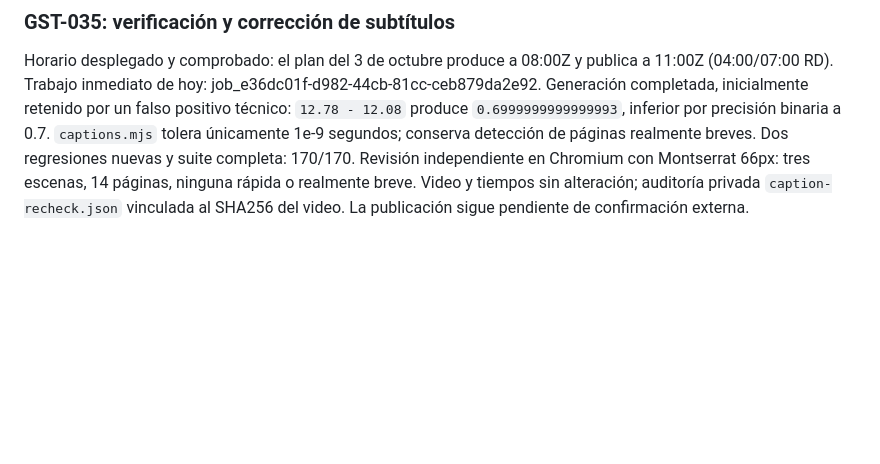
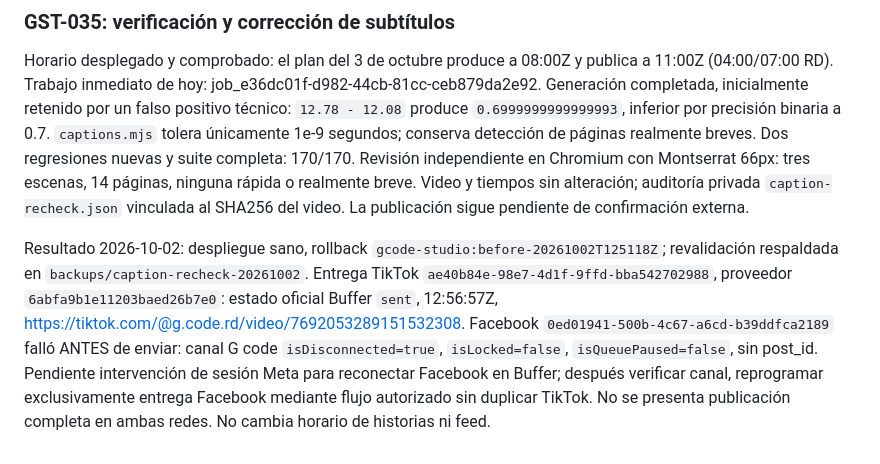
Before and after one commit to gabrielrodz3o/studio, a Markdown page: docs/mejoras-studio.md, the part around the change. Drawn GitHub-style; blank space fills up the shorter version.

Commit message:
Record daily Reel publication and Facebook reconnection blocker

```diff
--- a/docs/mejoras-studio.md
+++ b/docs/mejoras-studio.md
@@ -425,3 +425,5 @@ Solicitud administrativa de automatización POST `/api/v1/automation/video-now`
 ### GST-035: verificación y corrección de subtítulos
 
 Horario desplegado y comprobado: el plan del 3 de octubre produce a 08:00Z y publica a 11:00Z (04:00/07:00 RD). Trabajo inmediato de hoy: job_e36dc01f-d982-44cb-81cc-ceb879da2e92. Generación completada, inicialmente retenido por un falso positivo técnico: `12.78 - 12.08` produce `0.6999999999999993`, inferior por precisión binaria a 0.7. `captions.mjs` tolera únicamente 1e-9 segundos; conserva detección de páginas realmente breves. Dos regresiones nuevas y suite completa: 170/170. Revisión independiente en Chromium con Montserrat 66px: tres escenas, 14 páginas, ninguna rápida o realmente breve. Video y tiempos sin alteración; auditoría privada `caption-recheck.json` vinculada al SHA256 del video. La publicación sigue pendiente de confirmación externa.
+
+Resultado 2026-10-02: despliegue sano, rollback `gcode-studio:before-20261002T125118Z`; revalidación respaldada en `backups/caption-recheck-20261002`. Entrega TikTok `ae40b84e-98e7-4d1f-9ffd-bba542702988`, proveedor `6abfa9b1e11203baed26b7e0`: estado oficial Buffer `sent`, 12:56:57Z, https://tiktok.com/@g.code.rd/video/7692053289151532308. Facebook `0ed01941-500b-4c67-a6cd-b39ddfca2189` falló ANTES de enviar: canal G code `isDisconnected=true`, `isLocked=false`, `isQueuePaused=false`, sin post_id. Pendiente intervención de sesión Meta para reconectar Facebook en Buffer; después verificar canal, reprogramar exclusivamente entrega Facebook mediante flujo autorizado sin duplicar TikTok. No se presenta publicación completa en ambas redes. No cambia horario de historias ni feed.
```
